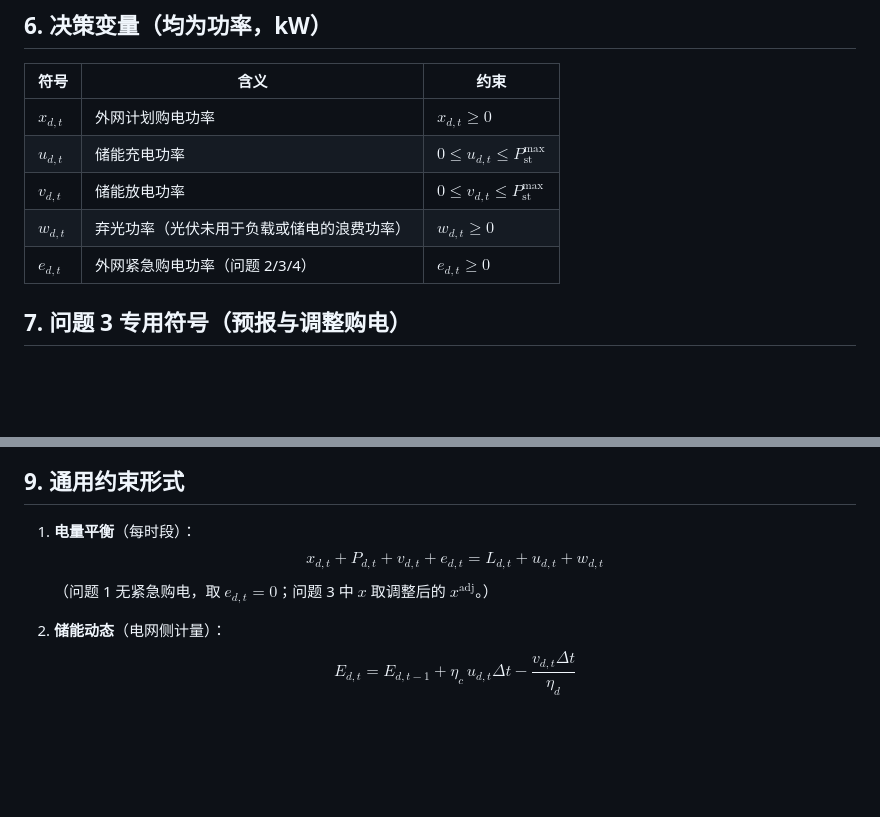
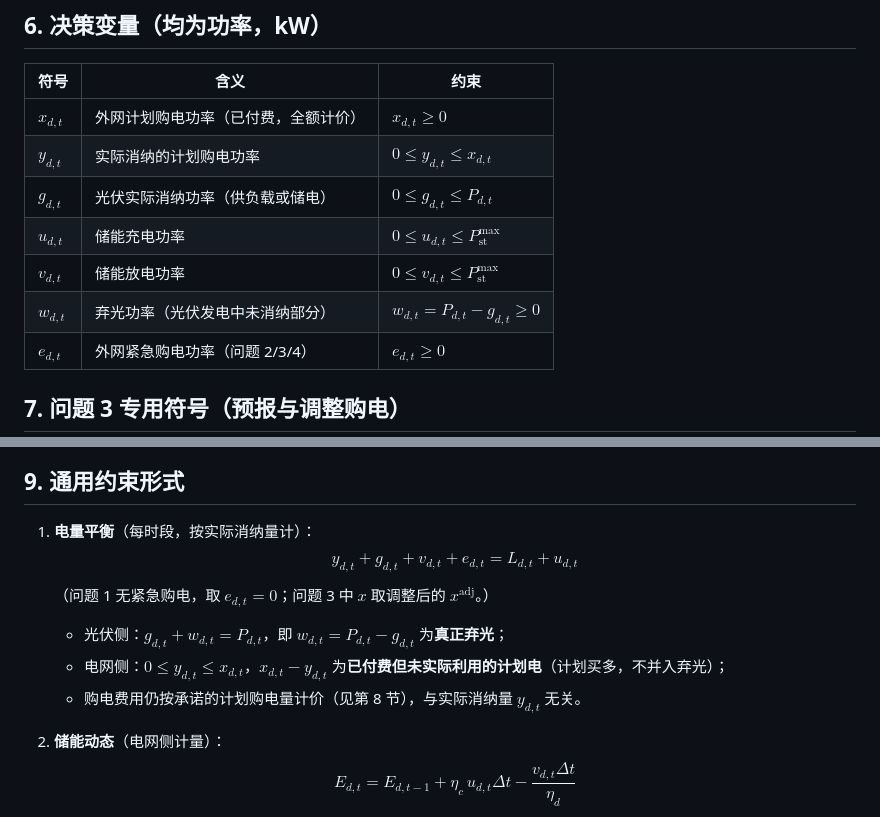
Before and after one commit to Ma-ya6/CUMCM2026, a Markdown page: zzb/C题符号规定.md, 2 parts joined by grey strips. Rendered like a GitHub page; blank space fills up the shorter version.

Commit message:
细化弃光与计划购电：区分实际消纳 y、g 与真正弃光 w=P-g
Co-Authored-By: Claude Code <noreply@anthropic.com>

```diff
--- a/zzb/C题符号规定.md
+++ b/zzb/C题符号规定.md
@@ -60,10 +60,12 @@
 
 | 符号 | 含义 | 约束 |
 | --- | --- | --- |
-| $x_{d,t}$ | 外网计划购电功率 | $x_{d,t}\ge 0$ |
+| $x_{d,t}$ | 外网计划购电功率（已付费，全额计价） | $x_{d,t}\ge 0$ |
+| $y_{d,t}$ | 实际消纳的计划购电功率 | $0\le y_{d,t}\le x_{d,t}$ |
+| $g_{d,t}$ | 光伏实际消纳功率（供负载或储电） | $0\le g_{d,t}\le P_{d,t}$ |
 | $u_{d,t}$ | 储能充电功率 | $0\le u_{d,t}\le P_{\text{st}}^{\max}$ |
 | $v_{d,t}$ | 储能放电功率 | $0\le v_{d,t}\le P_{\text{st}}^{\max}$ |
-| $w_{d,t}$ | 弃光功率（光伏未用于负载或储电的浪费功率） | $w_{d,t}\ge 0$ |
+| $w_{d,t}$ | 弃光功率（光伏发电中未消纳部分） | $w_{d,t}=P_{d,t}-g_{d,t}\ge 0$ |
 | $e_{d,t}$ | 外网紧急购电功率（问题 2/3/4） | $e_{d,t}\ge 0$ |
 
 ## 7. 问题 3 专用符号（预报与调整购电）
@@ -94,9 +96,13 @@
 
 ## 9. 通用约束形式
 
-1. **电量平衡**（每时段）：
-   $$x_{d,t}+P_{d,t}+v_{d,t}+e_{d,t}=L_{d,t}+u_{d,t}+w_{d,t}$$
+1. **电量平衡**（每时段，按实际消纳量计）：
+   $$y_{d,t}+g_{d,t}+v_{d,t}+e_{d,t}=L_{d,t}+u_{d,t}$$
    （问题 1 无紧急购电，取 $e_{d,t}=0$；问题 3 中 $x$ 取调整后的 $x^{\text{adj}}$。）
+
+   - 光伏侧：$g_{d,t}+w_{d,t}=P_{d,t}$，即 $w_{d,t}=P_{d,t}-g_{d,t}$ 为**真正弃光**；
+   - 电网侧：$0\le y_{d,t}\le x_{d,t}$，$x_{d,t}-y_{d,t}$ 为**已付费但未实际利用的计划电**（计划买多，不并入弃光）；
+   - 购电费用仍按承诺的计划购电量计价（见第 8 节），与实际消纳量 $y_{d,t}$ 无关。
 
 2. **储能动态**（电网侧计量）：
    $$E_{d,t}=E_{d,t-1}+\eta_c\,u_{d,t}\Delta t-\frac{v_{d,t}\Delta t}{\eta_d}$$
```
Also changed, not shown: other parts of zzb/C题符号规定.md (+1 -1 lines).
